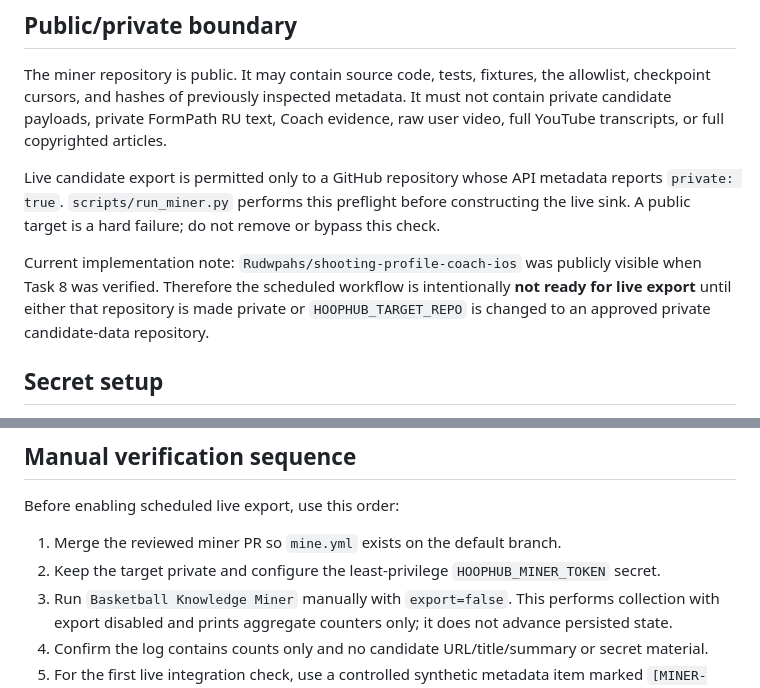
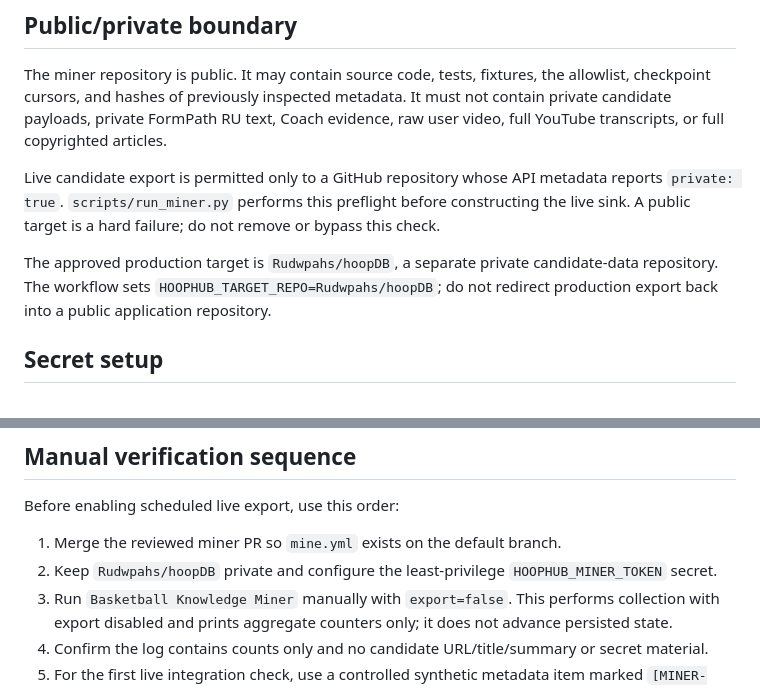
Before and after one commit to Rudwpahs/miner, a Markdown page: docs/OPERATIONS.md, 2 parts joined by grey strips. Rendered like a GitHub page.

Commit message:
docs: record approved private hoopDB target

```diff
--- a/docs/OPERATIONS.md
+++ b/docs/OPERATIONS.md
@@ -12,7 +12,7 @@ The miner repository is public. It may contain source code, tests, fixtures, the
 
 Live candidate export is permitted only to a GitHub repository whose API metadata reports `private: true`. `scripts/run_miner.py` performs this preflight before constructing the live sink. A public target is a hard failure; do not remove or bypass this check.
 
-Current implementation note: `Rudwpahs/shooting-profile-coach-ios` was publicly visible when Task 8 was verified. Therefore the scheduled workflow is intentionally **not ready for live export** until either that repository is made private or `HOOPHUB_TARGET_REPO` is changed to an approved private candidate-data repository.
+The approved production target is `Rudwpahs/hoopDB`, a separate private candidate-data repository. The workflow sets `HOOPHUB_TARGET_REPO=Rudwpahs/hoopDB`; do not redirect production export back into a public application repository.
 
 ## Secret setup
 
@@ -39,7 +39,7 @@ Do not add candidate titles, URLs, abstracts, transcripts, tokens, or other sour
 Before enabling scheduled live export, use this order:
 
 1. Merge the reviewed miner PR so `mine.yml` exists on the default branch.
-2. Keep the target private and configure the least-privilege `HOOPHUB_MINER_TOKEN` secret.
+2. Keep `Rudwpahs/hoopDB` private and configure the least-privilege `HOOPHUB_MINER_TOKEN` secret.
 3. Run `Basketball Knowledge Miner` manually with `export=false`. This performs collection with export disabled and prints aggregate counters only; it does not advance persisted state.
 4. Confirm the log contains counts only and no candidate URL/title/summary or secret material.
 5. For the first live integration check, use a controlled synthetic metadata item marked `[MINER-INTEGRATION-TEST]` rather than treating live web material as approved knowledge. Confirm exactly one JSONL batch appears under `ml/coach/miner-data/inbox/YYYY/MM/DD/` in the private target, then remove the synthetic inbox file after verification.
```
